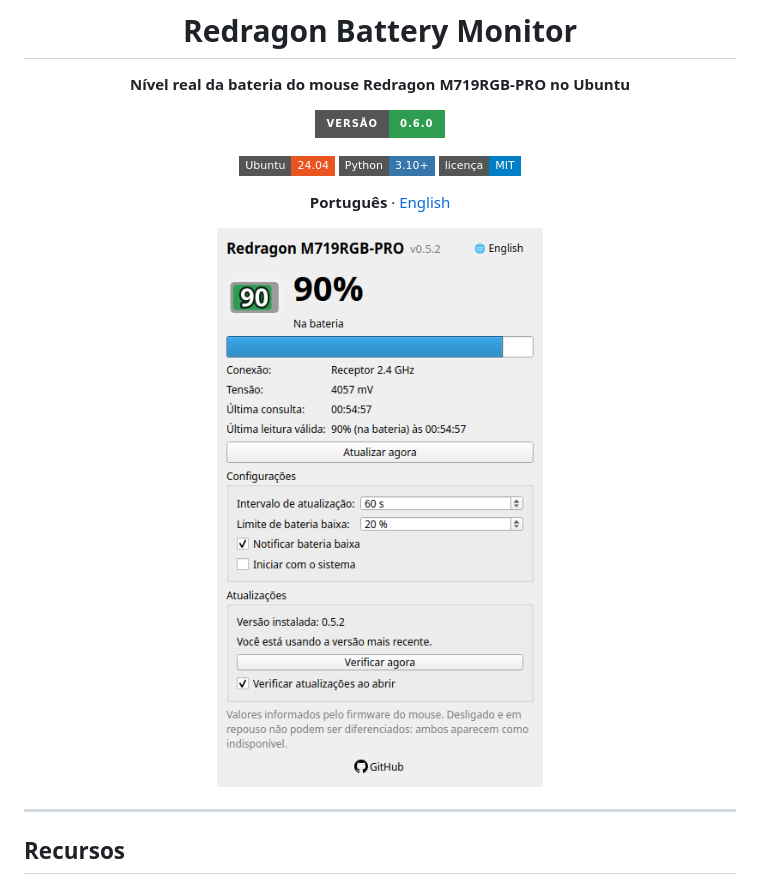
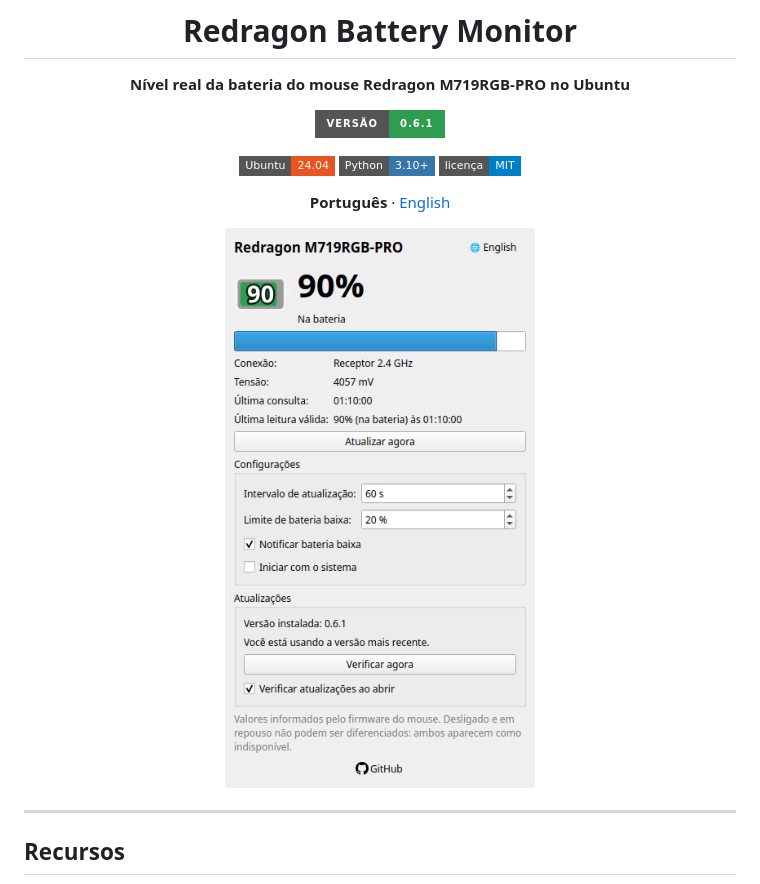
Before and after one commit to jean-devbr/redragon-battery-monitor, a Markdown page: README.md, the part around the change. Rendered like a GitHub page; pictures changed too: .github/assets/screenshot-pt.png; badges without logos.

Commit message:
Versão 0.6.1: mostra a versão só na seção de atualizações, sem repetir no topo
Co-Authored-By: Claude Opus 5.5 <noreply@anthropic.com>

```diff
--- a/README.md
+++ b/README.md
@@ -4,7 +4,7 @@
 
 **Nível real da bateria do mouse Redragon M719RGB-PRO no Ubuntu**
 
-[![Versão](https://img.shields.io/badge/vers%C3%A3o-0.6.0-2e9d4f?style=for-the-badge)](https://github.com/jean-devbr/redragon-battery-monitor/tree/v0.6.0)
+[![Versão](https://img.shields.io/badge/vers%C3%A3o-0.6.1-2e9d4f?style=for-the-badge)](https://github.com/jean-devbr/redragon-battery-monitor/tree/v0.6.1)
 
 ![Ubuntu](https://img.shields.io/badge/Ubuntu-24.04-E95420?style=flat-square&logo=ubuntu&logoColor=white)
 ![Python](https://img.shields.io/badge/Python-3.10%2B-3776AB?style=flat-square&logo=python&logoColor=white)
```
Also changed, not shown: README.en.md (+1 -1 lines), .github/assets/screenshot-en.png, 4 other files.
